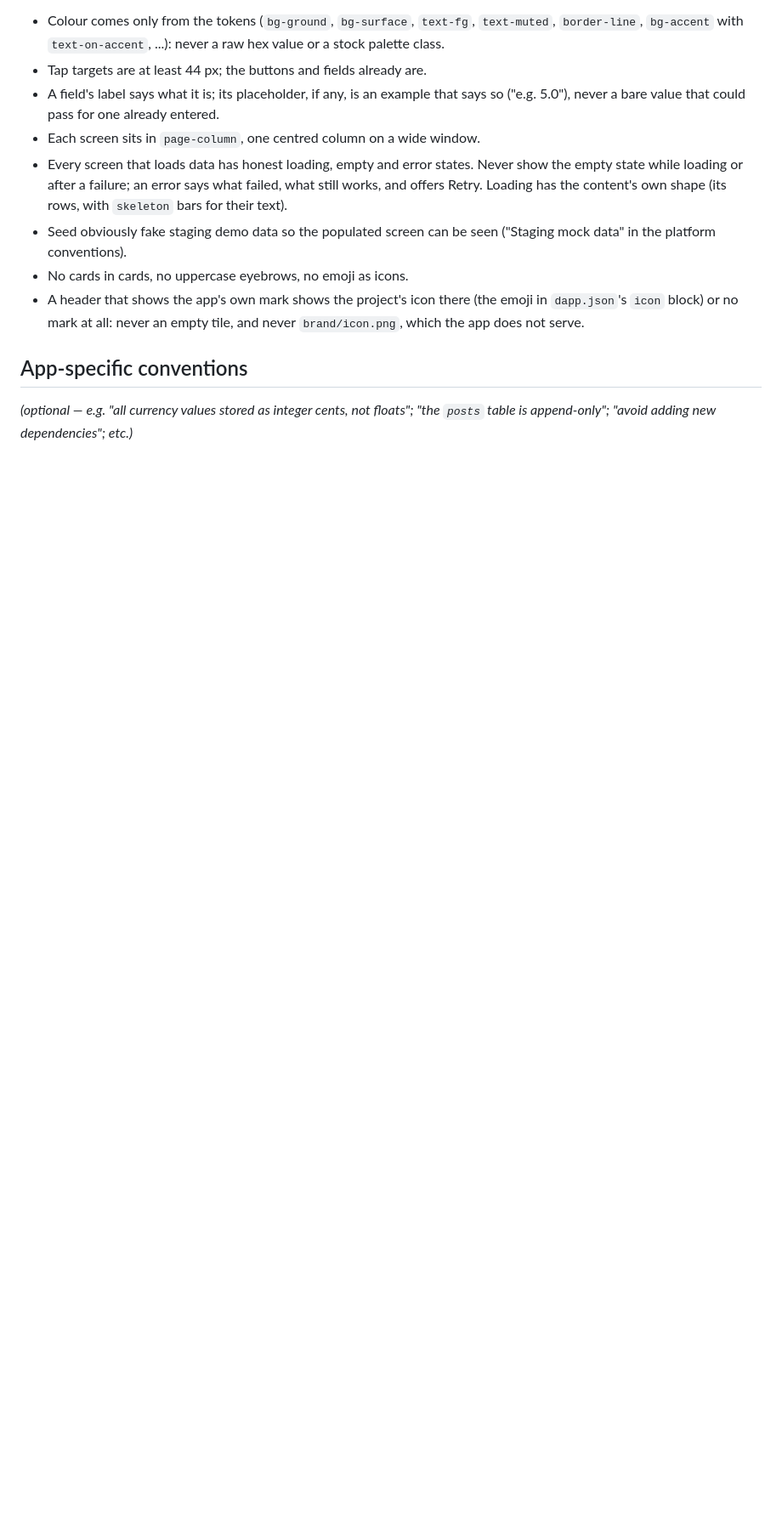
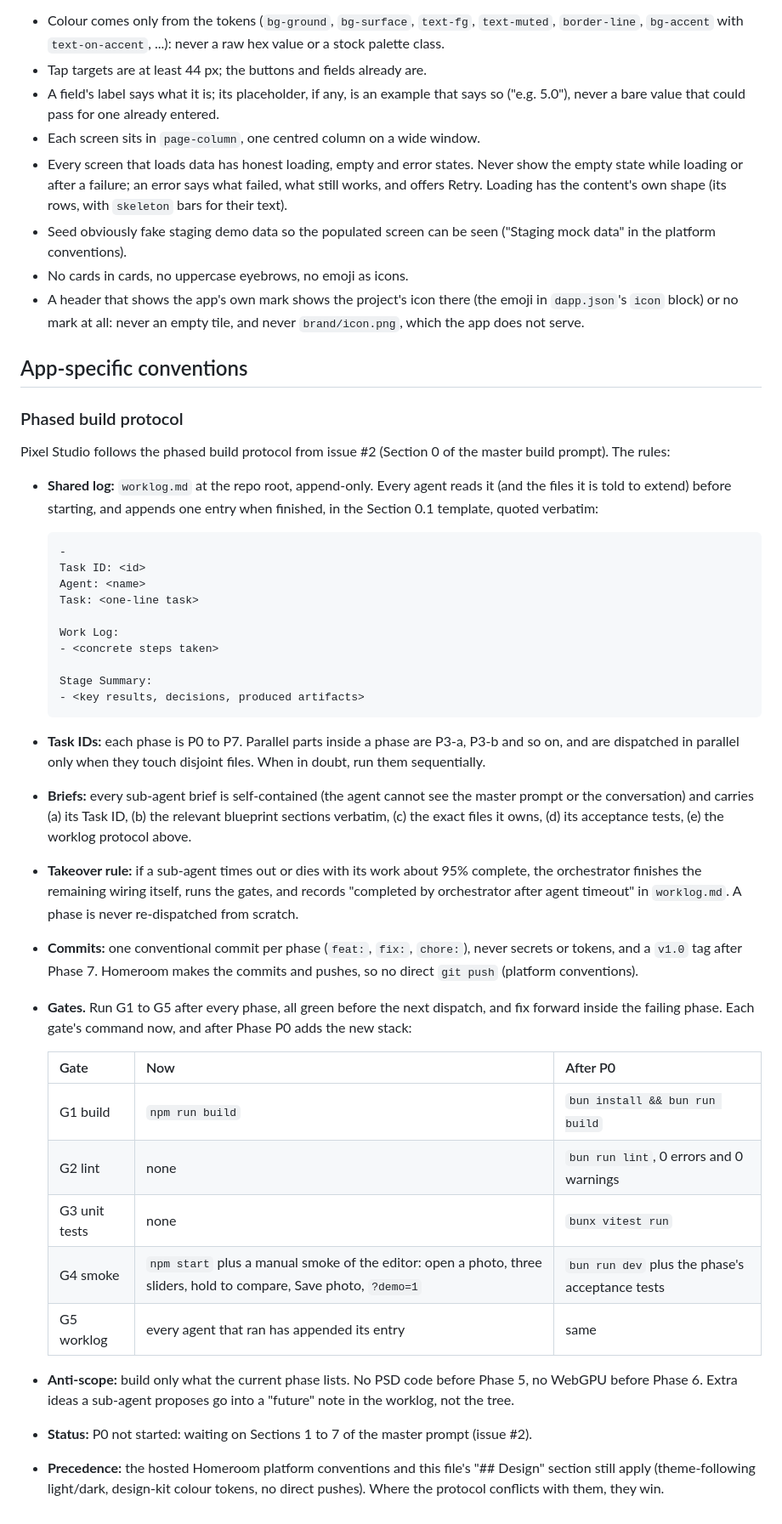
Before and after one commit to usernode-bot/pixel-studio-8b3bf7, a Markdown page: CLAUDE.md, the part around the change. Shown at 85% size. Drawn GitHub-style; blank space fills up the shorter version.

Commit message:
Homeroom bot: #2 Feedback: SECTION 0 — ORCHESTRATION PROTOCOL (HOW TO RUN THIS PROJECT)… (#8)
Co-authored-by: usernode-bot <usernode-bot@users.noreply.github.com>

```diff
--- a/CLAUDE.md
+++ b/CLAUDE.md
@@ -152,6 +152,58 @@ Re-theme by changing the token values there, keeping every text pair at
 
 ## App-specific conventions
 
-_(optional — e.g. "all currency values stored as integer cents, not
-floats"; "the `posts` table is append-only"; "avoid adding new
-dependencies"; etc.)_
+### Phased build protocol
+
+Pixel Studio follows the phased build protocol from issue #2 (Section 0 of
+the master build prompt). The rules:
+
+- **Shared log:** `worklog.md` at the repo root, append-only. Every agent
+  reads it (and the files it is told to extend) before starting, and appends
+  one entry when finished, in the Section 0.1 template, quoted verbatim:
+
+      -
+      Task ID: <id>
+      Agent: <name>
+      Task: <one-line task>
+
+      Work Log:
+      - <concrete steps taken>
+
+      Stage Summary:
+      - <key results, decisions, produced artifacts>
+
+- **Task IDs:** each phase is P0 to P7. Parallel parts inside a phase are
+  P3-a, P3-b and so on, and are dispatched in parallel only when they touch
+  disjoint files. When in doubt, run them sequentially.
+- **Briefs:** every sub-agent brief is self-contained (the agent cannot see
+  the master prompt or the conversation) and carries (a) its Task ID, (b) the
+  relevant blueprint sections verbatim, (c) the exact files it owns, (d) its
+  acceptance tests, (e) the worklog protocol above.
+- **Takeover rule:** if a sub-agent times out or dies with its work about 95%
+  complete, the orchestrator finishes the remaining wiring itself, runs the
+  gates, and records "completed by orchestrator after agent timeout" in
+  `worklog.md`. A phase is never re-dispatched from scratch.
+- **Commits:** one conventional commit per phase (`feat:`, `fix:`, `chore:`),
+  never secrets or tokens, and a `v1.0` tag after Phase 7. Homeroom makes the
+  commits and pushes, so no direct `git push` (platform conventions).
+- **Gates.** Run G1 to G5 after every phase, all green before the next
+  dispatch, and fix forward inside the failing phase. Each gate's command
+  now, and after Phase P0 adds the new stack:
+
+  | Gate | Now | After P0 |
+  | --- | --- | --- |
+  | G1 build | `npm run build` | `bun install && bun run build` |
+  | G2 lint | none | `bun run lint`, 0 errors and 0 warnings |
+  | G3 unit tests | none | `bunx vitest run` |
+  | G4 smoke | `npm start` plus a manual smoke of the editor: open a photo, three sliders, hold to compare, Save photo, `?demo=1` | `bun run dev` plus the phase's acceptance tests |
+  | G5 worklog | every agent that ran has appended its entry | same |
+
+- **Anti-scope:** build only what the current phase lists. No PSD code before
+  Phase 5, no WebGPU before Phase 6. Extra ideas a sub-agent proposes go into
+  a "future" note in the worklog, not the tree.
+- **Status:** P0 not started: waiting on Sections 1 to 7 of the master prompt
+  (issue #2).
+- **Precedence:** the hosted Homeroom platform conventions and this file's
+  "## Design" section still apply (theme-following light/dark, design-kit
+  colour tokens, no direct pushes). Where the protocol conflicts with them,
+  they win.
```
Also changed, not shown: worklog.md (added, +27 -0 lines).
